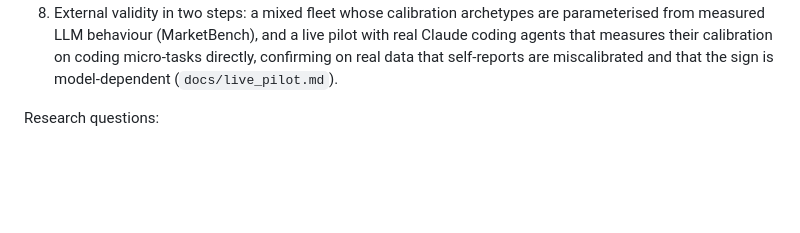
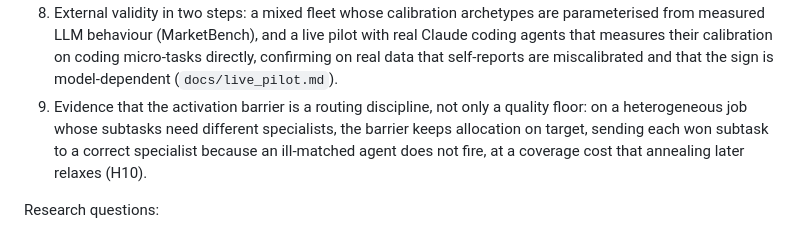
Before and after one commit to joperjoker/biomimetic-ai-orchestration, a Markdown page: docs/paper.md, the part around the change. Rendered like a GitHub page; blank space fills up the shorter version.

Commit message:
Add contribution 9: the activation barrier as a routing discipline (H10)
The contributions list predated H10; add a ninth item stating that the barrier
routes heterogeneous subtasks to correct specialists, not only floors quality.

Co-Authored-By: Claude Opus 4.8 <noreply@anthropic.com>
Claude-Session: https://claude.ai/code/session_01KXkYMiAA9n7RE1xp4yvtir

```diff
--- a/docs/paper.md
+++ b/docs/paper.md
@@ -28,6 +28,7 @@ Contributions:
 6. A measurable compatibility wrapper that scores an agent's role, skills, and prompt against a task and can be calibrated to predict success, so the activation threshold rests on an empirically validated score rather than an abstract one (`docs/measures.md`).
 7. A study of self-assessment miscalibration as the failure mode of self-selection: the compatibility bid is treated as the agent's self-report (E13), and a track-record correction (the reliability `R`, E4), which uses no privileged information, recovers the completion that miscalibration costs, with the integrity gate as a safety backstop.
 8. External validity in two steps: a mixed fleet whose calibration archetypes are parameterised from measured LLM behaviour (MarketBench), and a live pilot with real Claude coding agents that measures their calibration on coding micro-tasks directly, confirming on real data that self-reports are miscalibrated and that the sign is model-dependent (`docs/live_pilot.md`).
+9. Evidence that the activation barrier is a routing discipline, not only a quality floor: on a heterogeneous job whose subtasks need different specialists, the barrier keeps allocation on target, sending each won subtask to a correct specialist because an ill-matched agent does not fire, at a coverage cost that annealing later relaxes (H10).
 
 Research questions:
 
```
